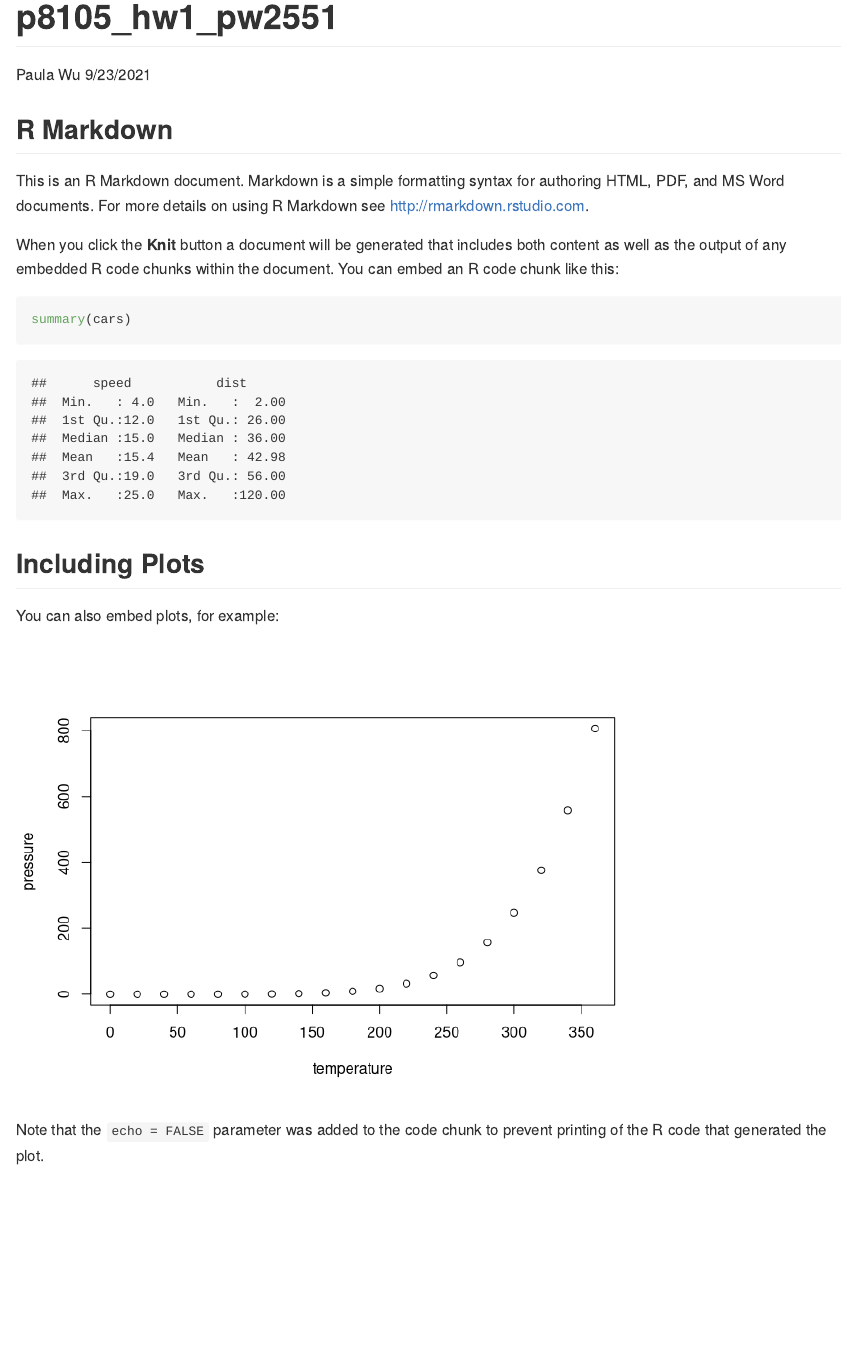
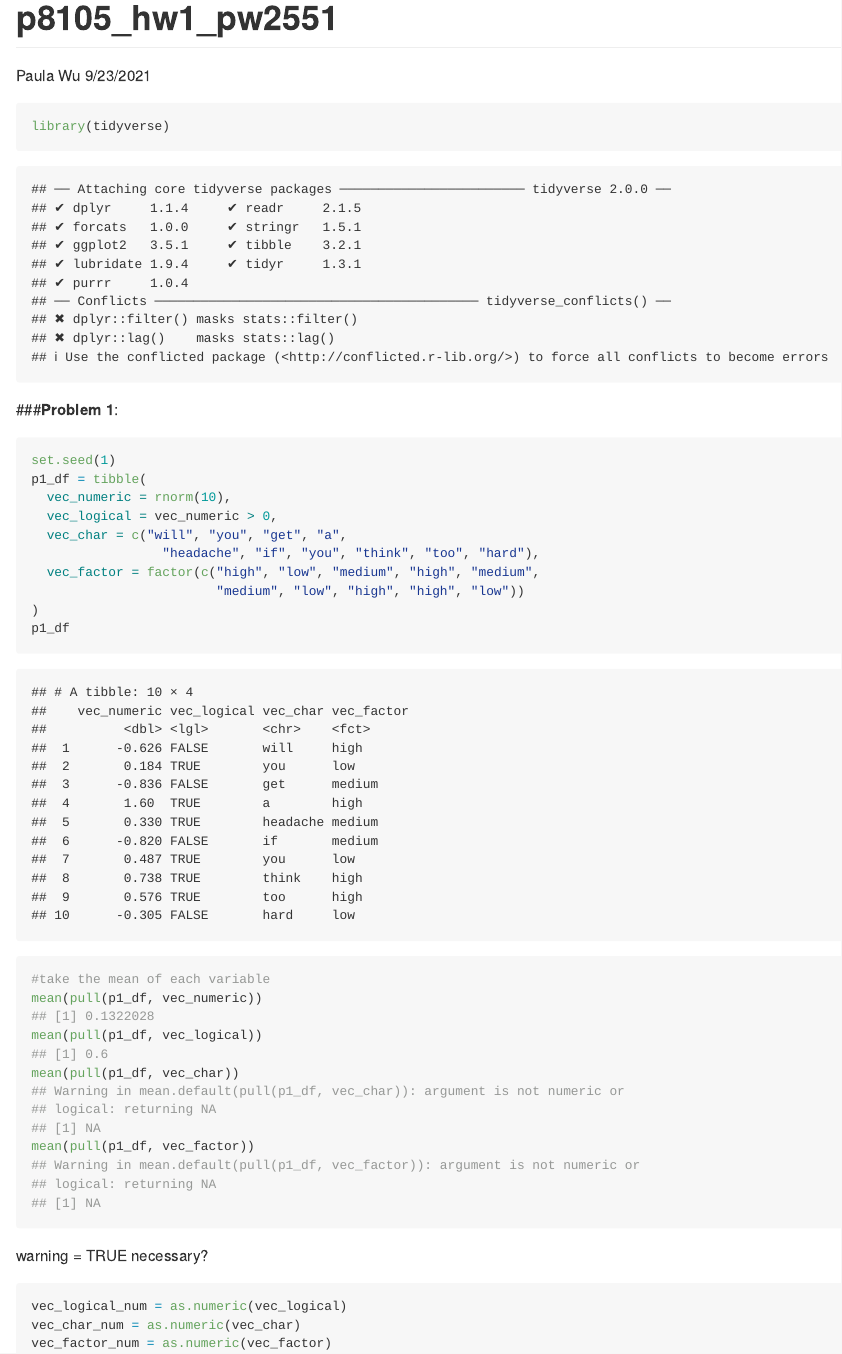
Before and after one commit to paulawucu/p8105_hw1_pw2551, an R Markdown document (p8105_hw1_pw2551.Rmd): the page in a window 1100 px wide, from its top. Rendered offline with R 4.5, knitr and Pandoc, with nearby package versions; both versions are drawn in the output format of the newer one.

Commit message:
render to git_document, complete the coding for problem 1 (w/ questions left to be addressed)

````diff
--- a/p8105_hw1_pw2551.Rmd
+++ b/p8105_hw1_pw2551.Rmd
@@ -2,29 +2,41 @@
 title: "p8105_hw1_pw2551"
 author: "Paula Wu"
 date: "9/23/2021"
-output: html_document
+output: github_document
 ---
 
 ```{r setup, include=FALSE}
 knitr::opts_chunk$set(echo = TRUE)
 ```
 
-## R Markdown
-
-This is an R Markdown document. Markdown is a simple formatting syntax for authoring HTML, PDF, and MS Word documents. For more details on using R Markdown see <http://rmarkdown.rstudio.com>.
-
-When you click the **Knit** button a document will be generated that includes both content as well as the output of any embedded R code chunks within the document. You can embed an R code chunk like this:
-
-```{r cars}
-summary(cars)
+```{r}
+library(tidyverse)
 ```
 
-## Including Plots
+###**Problem 1**:
+```{r}
+set.seed(1)
+p1_df = tibble(
+  vec_numeric = rnorm(10),
+  vec_logical = vec_numeric > 0,
+  vec_char = c("will", "you", "get", "a",
+                 "headache", "if", "you", "think", "too", "hard"),
+  vec_factor = factor(c("high", "low", "medium", "high", "medium",
+                        "medium", "low", "high", "high", "low"))
+)
+p1_df
+```
+```{r, collapse = TRUE}
+#take the mean of each variable
+mean(pull(p1_df, vec_numeric))
+mean(pull(p1_df, vec_logical))
+mean(pull(p1_df, vec_char))
+mean(pull(p1_df, vec_factor))
+```
+warning = TRUE necessary?
 
-You can also embed plots, for example:
-
-```{r pressure, echo=FALSE}
-plot(pressure)
+```{r, eval = FALSE}
+vec_logical_num = as.numeric(vec_logical)
+vec_char_num = as.numeric(vec_char)
+vec_factor_num = as.numeric(vec_factor)
 ```
-
-Note that the `echo = FALSE` parameter was added to the code chunk to prevent printing of the R code that generated the plot.
````
Also changed, not shown: p8105_hw1_pw2551.md (added).
